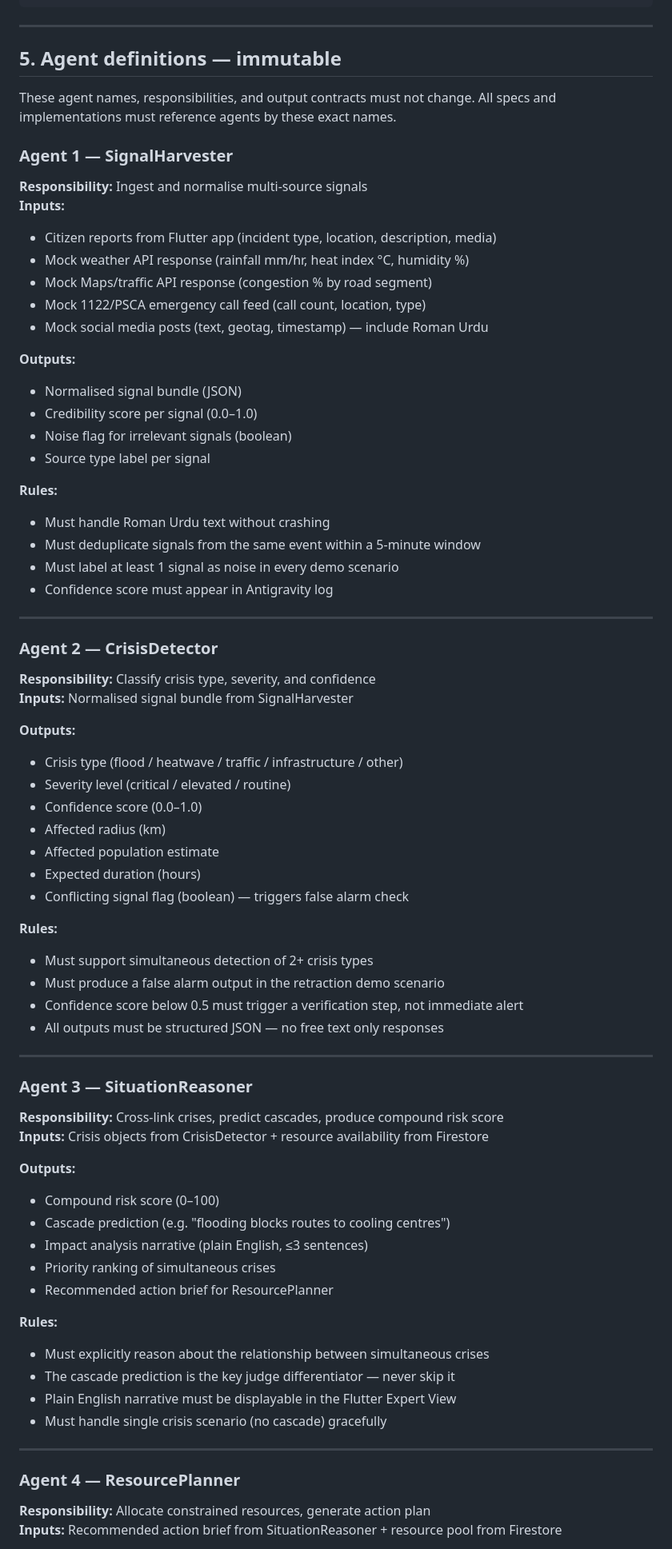
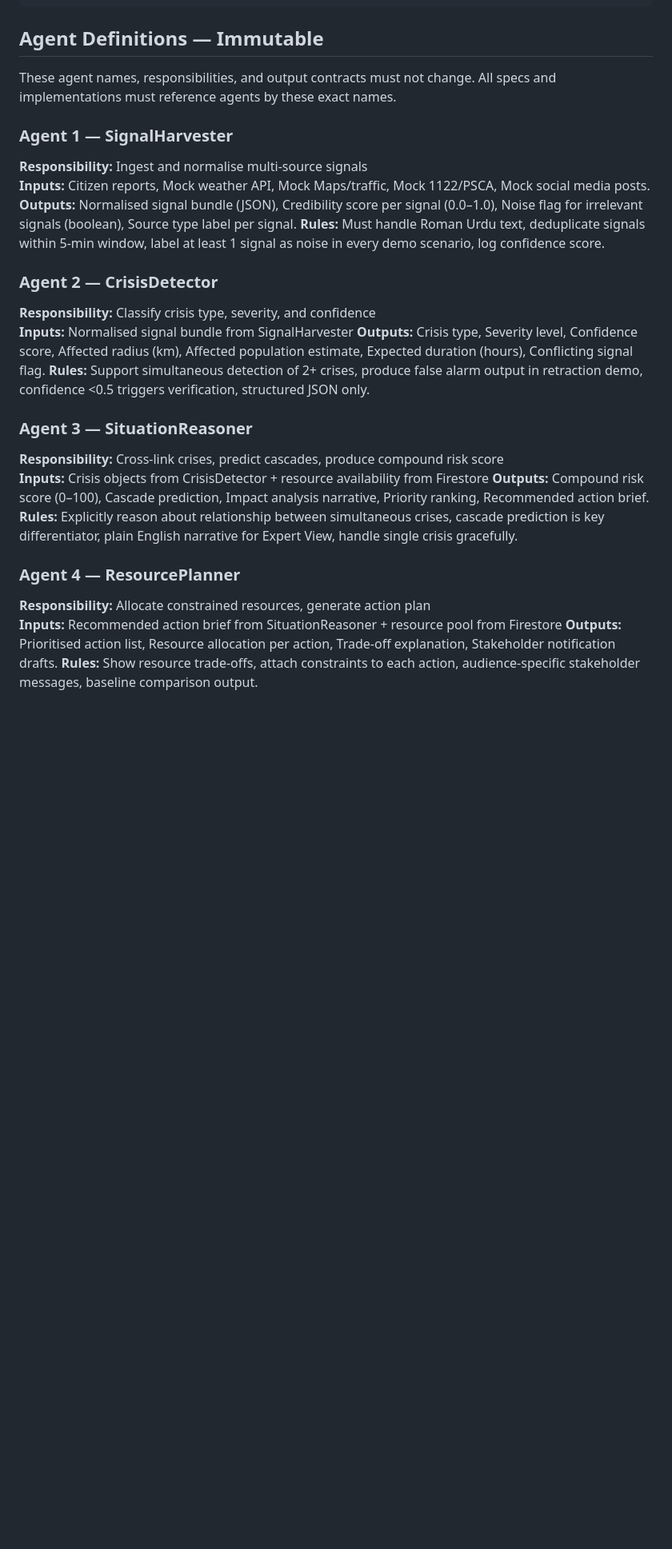
Before and after one commit to naumanaarif/BakhabarAI, a Markdown page: .specify/memory/constitution.md, the part around one of its changes. Shown at 80% size. GitHub-like rendering; blank space fills up the shorter version.

````diff
--- a/.specify/memory/constitution.md
+++ b/.specify/memory/constitution.md
@@ -121,77 +84,31 @@ Google Antigravity Orchestration Layer
         Mock APIs (weather, maps, 1122)
 ```
 
----
+## Agent Definitions — Immutable
 
-## 5. Agent definitions — immutable
-
-These agent names, responsibilities, and output contracts must not change.
-All specs and implementations must reference agents by these exact names.
+These agent names, responsibilities, and output contracts must not change. All specs and implementations must reference agents by these exact names.
 
 ### Agent 1 — SignalHarvester
 **Responsibility:** Ingest and normalise multi-source signals
-**Inputs:**
-- Citizen reports from Flutter app (incident type, location, description, media)
-- Mock weather API response (rainfall mm/hr, heat index °C, humidity %)
-- Mock Maps/traffic API response (congestion % by road segment)
-- Mock 1122/PSCA emergency call feed (call count, location, type)
-- Mock social media posts (text, geotag, timestamp) — include Roman Urdu
-
-**Outputs:**
-- Normalised signal bundle (JSON)
-- Credibility score per signal (0.0–1.0)
-- Noise flag for irrelevant signals (boolean)
-- Source type label per signal
-
-**Rules:**
-- Must handle Roman Urdu text without crashing
-- Must deduplicate signals from the same event within a 5-minute window
-- Must label at least 1 signal as noise in every demo scenario
-- Confidence score must appear in Antigravity log
-
----
+**Inputs:** Citizen reports, Mock weather API, Mock Maps/traffic, Mock 1122/PSCA, Mock social media posts.
+**Outputs:** Normalised signal bundle (JSON), Credibility score per signal (0.0–1.0), Noise flag for irrelevant signals (boolean), Source type label per signal.
+**Rules:** Must handle Roman Urdu text, deduplicate signals within 5-min window, label at least 1 signal as noise in every demo scenario, log confidence score.
 
 ### Agent 2 — CrisisDetector
 **Responsibility:** Classify crisis type, severity, and confidence
 **Inputs:** Normalised signal bundle from SignalHarvester
-
-**Outputs:**
-- Crisis type (flood / heatwave / traffic / infrastructure / other)
-- Severity level (critical / elevated / routine)
-- Confidence score (0.0–1.0)
-- Affected radius (km)
-- Affected population estimate
-- Expected duration (hours)
-- Conflicting signal flag (boolean) — triggers false alarm check
-
-**Rules:**
-- Must support simultaneous detection of 2+ crisis types
-- Must produce a false alarm output in the retraction demo scenario
-- Confidence score below 0.5 must trigger a verification step, not immediate alert
-- All outputs must be structured JSON — no free text only responses
-
----
+**Outputs:** Crisis type, Severity level, Confidence score, Affected radius (km), Affected population estimate, Expected duration (hours), Conflicting signal flag.
+**Rules:** Support simultaneous detection of 2+ crises, produce false alarm output in retraction demo, confidence <0.5 triggers verification, structured JSON only.
 
 ### Agent 3 — SituationReasoner
 **Responsibility:** Cross-link crises, predict cascades, produce compound risk score
 **Inputs:** Crisis objects from CrisisDetector + resource availability from Firestore
-
-**Outputs:**
-- Compound risk score (0–100)
-- Cascade prediction (e.g. "flooding blocks routes to cooling centres")
-- Impact analysis narrative (plain English, ≤3 sentences)
-- Priority ranking of simultaneous crises
-- Recommended action brief for ResourcePlanner
-
-**Rules:**
-- Must explicitly reason about the relationship between simultaneous crises
-- The cascade prediction is the key judge differentiator — never skip it
-- Plain English narrative must be displayable in the Flutter Expert View
-- Must handle single crisis scenario (no cascade) gracefully
-
----
+**Outputs:** Compound risk score (0–100), Cascade prediction, Impact analysis narrative, Priority ranking, Recommended action brief.
+**Rules:** Explicitly reason about relationship between simultaneous crises, cascade prediction is key differentiator, plain English narrative for Expert View, handle single crisis gracefully.
 
 ### Agent 4 — ResourcePlanner
 **Responsibility:** Allocate constrained resources, generate action plan
 **Inputs:** Recommended action brief from SituationReasoner + resource pool from Firestore
+**Outputs:** Prioritised action list, Resource allocation per action, Trade-off explanation, Stakeholder notification drafts.
+**Rules:** Show resource trade-offs, attach constraints to each action, audience-specific stakeholder messages, baseline comparison output.
 
````
Also changed, not shown: other parts of .specify/memory/constitution.md (+37 -180 lines).
